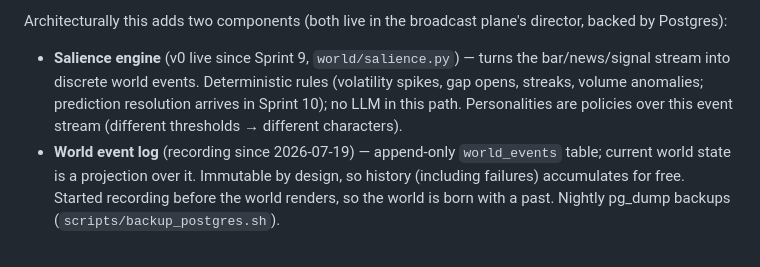
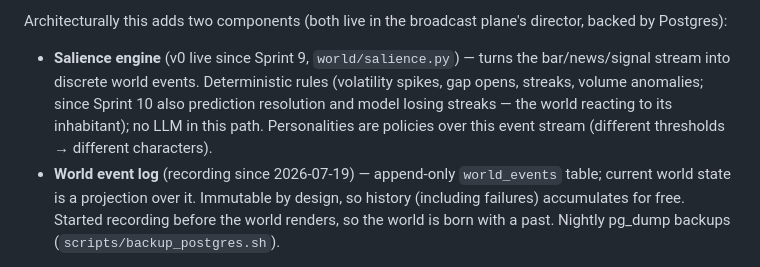
Before and after one commit to keyhot/market-data-pipeline, a Markdown page: docs/architecture-vision.md, the part around the change. GitHub-like rendering.

```diff
--- a/docs/architecture-vision.md
+++ b/docs/architecture-vision.md
@@ -44,10 +44,10 @@ director, backed by Postgres):
 
 - **Salience engine** (v0 live since Sprint 9, `world/salience.py`) — turns
   the bar/news/signal stream into discrete world events. Deterministic rules
-  (volatility spikes, gap opens, streaks, volume anomalies; prediction
-  resolution arrives in Sprint 10); no LLM in this path. Personalities are
-  policies over this event stream (different thresholds → different
-  characters).
+  (volatility spikes, gap opens, streaks, volume anomalies; since Sprint 10
+  also prediction resolution and model losing streaks — the world reacting
+  to its inhabitant); no LLM in this path. Personalities are policies over
+  this event stream (different thresholds → different characters).
 - **World event log** (recording since 2026-07-19) — append-only
   `world_events` table; current world state is a projection over it.
   Immutable by design, so history (including failures) accumulates for free.
```
Also changed, not shown: README.md (+15 -0 lines), docs/accountability-loop.md (added, +57 -0 lines).
